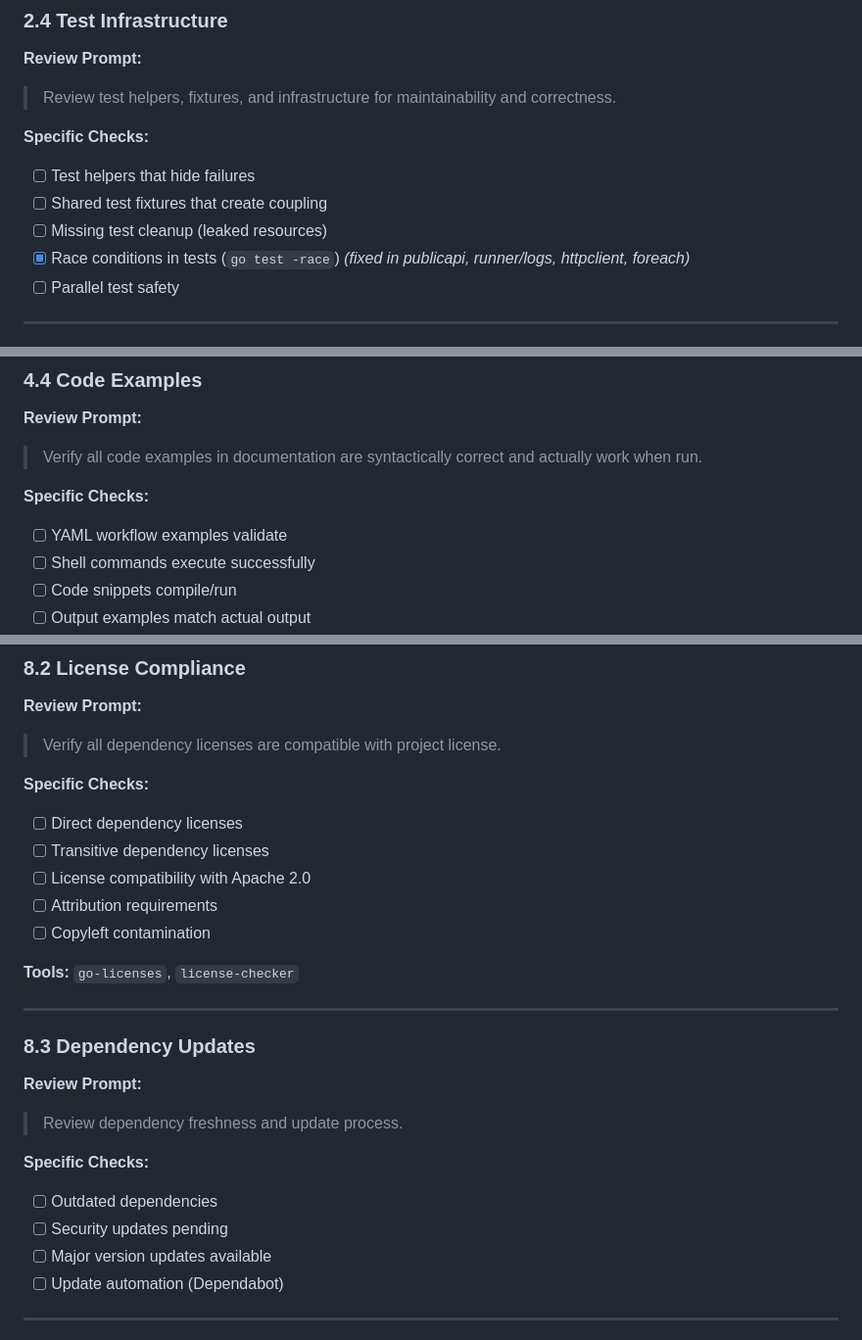
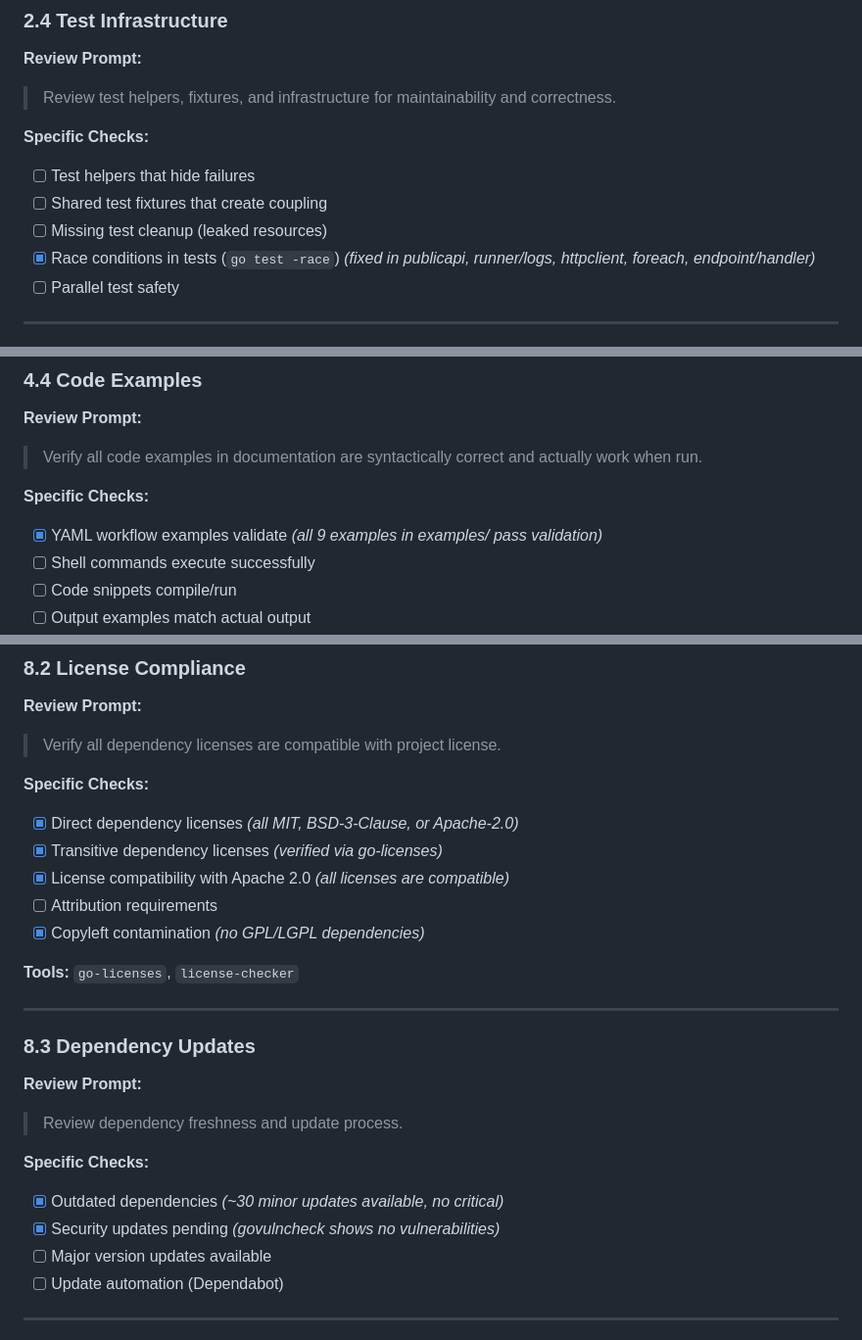
Before and after one commit to tombee/conductor, a Markdown page: PROJECT_REVIEW.md, 3 parts joined by grey strips. Shown at 98% size. Drawn GitHub-style.

Commit message:
docs: mark additional verified items in PROJECT_REVIEW.md
Verified items:
- Section 2.4: Race conditions fixed in endpoint/handler
- Section 4.4: All 9 workflow examples pass validation
- Section 8.2: License compliance verified (MIT/BSD-3/Apache-2.0)
- Section 8.3: Outdated deps checked, no security updates pending

```diff
--- a/PROJECT_REVIEW.md
+++ b/PROJECT_REVIEW.md
@@ -198,7 +198,7 @@ When reviewing any section of this document, if you find code patterns like:
 - [ ] Test helpers that hide failures
 - [ ] Shared test fixtures that create coupling
 - [ ] Missing test cleanup (leaked resources)
-- [x] Race conditions in tests (`go test -race`) *(fixed in publicapi, runner/logs, httpclient, foreach)*
+- [x] Race conditions in tests (`go test -race`) *(fixed in publicapi, runner/logs, httpclient, foreach, endpoint/handler)*
 - [ ] Parallel test safety
 
 ---
@@ -358,7 +358,7 @@ BEGIN RSA PRIVATE KEY, BEGIN OPENSSH PRIVATE KEY
 > Verify all code examples in documentation are syntactically correct and actually work when run.
 
 **Specific Checks:**
-- [ ] YAML workflow examples validate
+- [x] YAML workflow examples validate *(all 9 examples in examples/ pass validation)*
 - [ ] Shell commands execute successfully
 - [ ] Code snippets compile/run
 - [ ] Output examples match actual output
@@ -626,11 +626,11 @@ BEGIN RSA PRIVATE KEY, BEGIN OPENSSH PRIVATE KEY
 > Verify all dependency licenses are compatible with project license.
 
 **Specific Checks:**
-- [ ] Direct dependency licenses
-- [ ] Transitive dependency licenses
-- [ ] License compatibility with Apache 2.0
+- [x] Direct dependency licenses *(all MIT, BSD-3-Clause, or Apache-2.0)*
+- [x] Transitive dependency licenses *(verified via go-licenses)*
+- [x] License compatibility with Apache 2.0 *(all licenses are compatible)*
 - [ ] Attribution requirements
-- [ ] Copyleft contamination
+- [x] Copyleft contamination *(no GPL/LGPL dependencies)*
 
 **Tools:** `go-licenses`, `license-checker`
 
@@ -642,8 +642,8 @@ BEGIN RSA PRIVATE KEY, BEGIN OPENSSH PRIVATE KEY
 > Review dependency freshness and update process.
 
 **Specific Checks:**
-- [ ] Outdated dependencies
-- [ ] Security updates pending
+- [x] Outdated dependencies *(~30 minor updates available, no critical)*
+- [x] Security updates pending *(govulncheck shows no vulnerabilities)*
 - [ ] Major version updates available
 - [ ] Update automation (Dependabot)
 
```
Also changed, not shown: other parts of PROJECT_REVIEW.md (+1 -1 lines).
